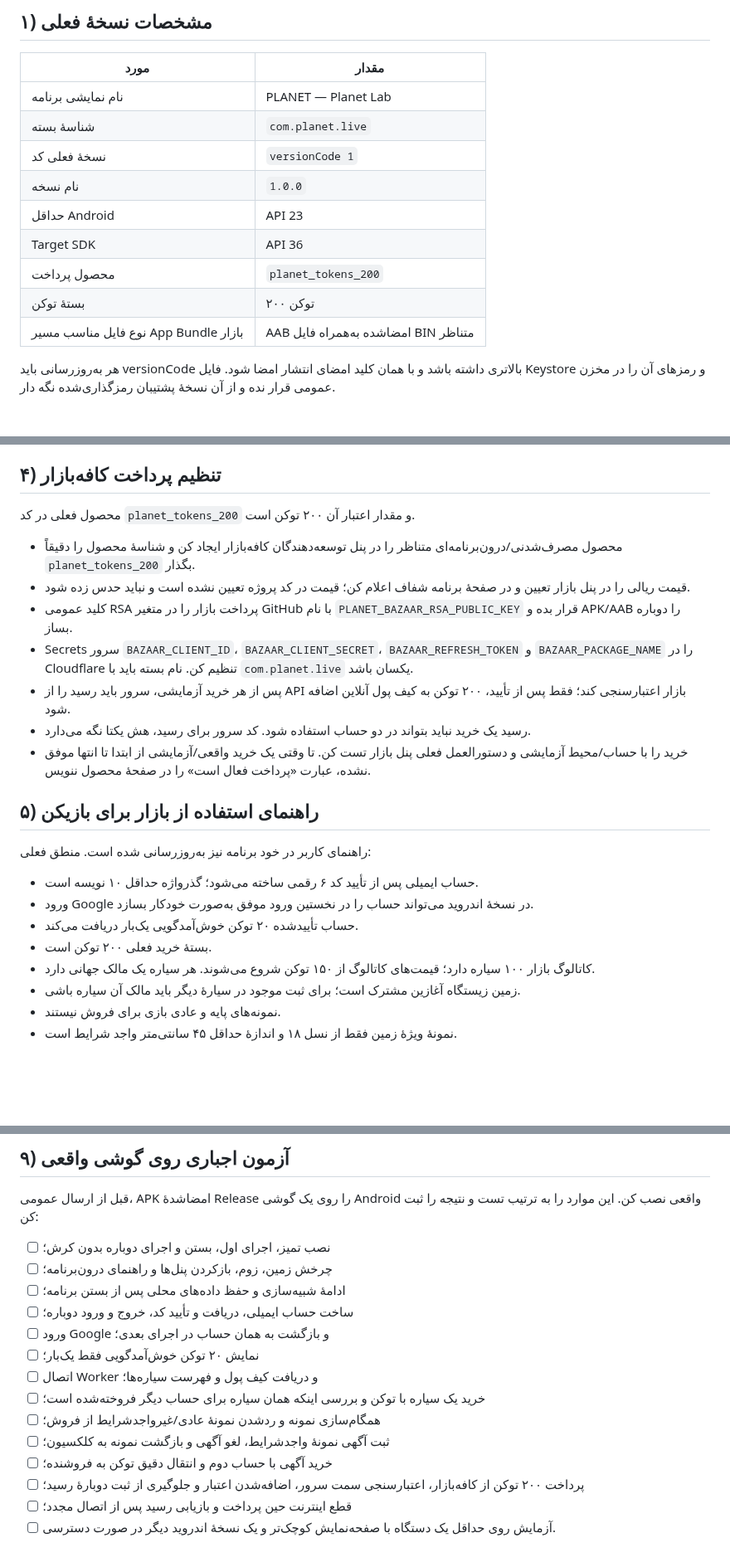
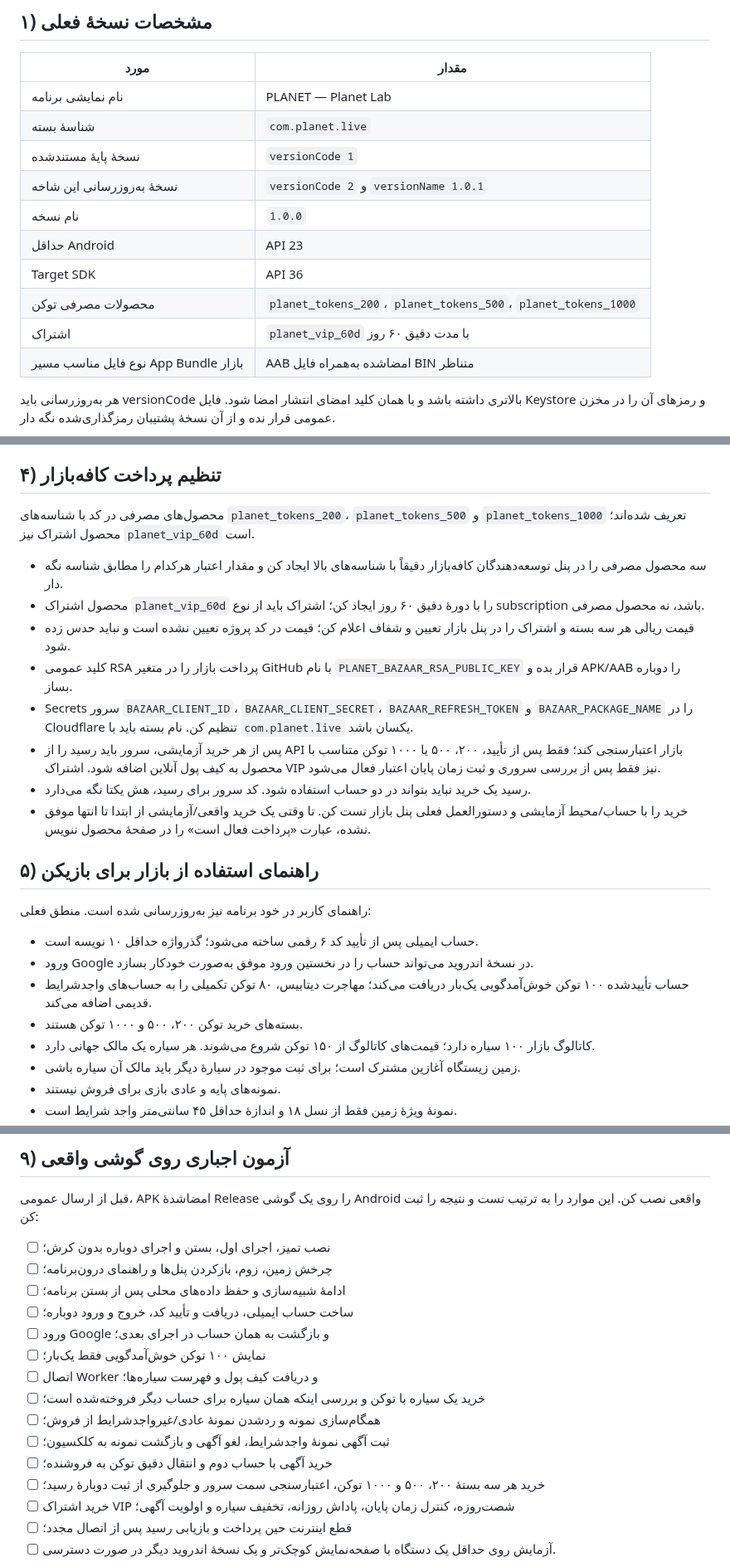
Before and after one commit to karafarin12800-del/Planet, a Markdown page: CAFEBAZAAR_RELEASE_GUIDE_FA.md, 3 parts joined by grey strips. Shown at 83% size. Rendered like a GitHub page; blank space fills up the shorter version.

Commit message:
Update Cafe Bazaar release guide for new monetization features

```diff
--- a/CAFEBAZAAR_RELEASE_GUIDE_FA.md
+++ b/CAFEBAZAAR_RELEASE_GUIDE_FA.md
@@ -8,12 +8,13 @@
 |---|---|
 | نام نمایشی برنامه | PLANET — Planet Lab |
 | شناسهٔ بسته | `com.planet.live` |
-| نسخهٔ فعلی کد | `versionCode 1` |
+| نسخهٔ پایهٔ مستندشده | `versionCode 1` |
+| نسخهٔ به‌روزرسانی این شاخه | `versionCode 2` و `versionName 1.0.1` |
 | نام نسخه | `1.0.0` |
 | حداقل Android | API 23 |
 | Target SDK | API 36 |
-| محصول پرداخت | `planet_tokens_200` |
-| بستهٔ توکن | ۲۰۰ توکن |
+| محصولات مصرفی توکن | `planet_tokens_200`، `planet_tokens_500`، `planet_tokens_1000` |
+| اشتراک | `planet_vip_60d` با مدت دقیق ۶۰ روز |
 | نوع فایل مناسب مسیر App Bundle بازار | AAB امضاشده به‌همراه فایل BIN متناظر |
 
 هر به‌روزرسانی باید versionCode بالاتری داشته باشد و با همان کلید امضای انتشار امضا شود. فایل Keystore و رمزهای آن را در مخزن عمومی قرار نده و از آن نسخهٔ پشتیبان رمزگذاری‌شده نگه دار.
@@ -46,13 +47,14 @@
 
 ## ۴) تنظیم پرداخت کافه‌بازار
 
-محصول فعلی در کد `planet_tokens_200` و مقدار اعتبار آن ۲۰۰ توکن است.
+محصول‌های مصرفی در کد با شناسه‌های `planet_tokens_200`، `planet_tokens_500` و `planet_tokens_1000` تعریف شده‌اند؛ محصول اشتراک نیز `planet_vip_60d` است.
 
-- محصول مصرف‌شدنی/درون‌برنامه‌ای متناظر را در پنل توسعه‌دهندگان کافه‌بازار ایجاد کن و شناسهٔ محصول را دقیقاً `planet_tokens_200` بگذار.
-- قیمت ریالی را در پنل بازار تعیین و در صفحهٔ برنامه شفاف اعلام کن؛ قیمت در کد پروژه تعیین نشده است و نباید حدس زده شود.
+- سه محصول مصرفی را در پنل توسعه‌دهندگان کافه‌بازار دقیقاً با شناسه‌های بالا ایجاد کن و مقدار اعتبار هرکدام را مطابق شناسه نگه دار.
+- محصول اشتراک `planet_vip_60d` را با دورهٔ دقیق ۶۰ روز ایجاد کن؛ اشتراک باید از نوع subscription باشد، نه محصول مصرفی.
+- قیمت ریالی هر سه بسته و اشتراک را در پنل بازار تعیین و شفاف اعلام کن؛ قیمت در کد پروژه تعیین نشده است و نباید حدس زده شود.
 - کلید عمومی RSA پرداخت بازار را در متغیر GitHub با نام `PLANET_BAZAAR_RSA_PUBLIC_KEY` قرار بده و APK/AAB را دوباره بساز.
 - Secrets سرور `BAZAAR_CLIENT_ID`، `BAZAAR_CLIENT_SECRET`، `BAZAAR_REFRESH_TOKEN` و `BAZAAR_PACKAGE_NAME` را در Cloudflare تنظیم کن. نام بسته باید با `com.planet.live` یکسان باشد.
-- پس از هر خرید آزمایشی، سرور باید رسید را از API بازار اعتبارسنجی کند؛ فقط پس از تأیید، ۲۰۰ توکن به کیف پول آنلاین اضافه شود.
+- پس از هر خرید آزمایشی، سرور باید رسید را از API بازار اعتبارسنجی کند؛ فقط پس از تأیید، ۲۰۰، ۵۰۰ یا ۱۰۰۰ توکن متناسب با محصول به کیف پول آنلاین اضافه شود. اشتراک VIP نیز فقط پس از بررسی سروری و ثبت زمان پایان اعتبار فعال می‌شود.
 - رسید یک خرید نباید بتواند در دو حساب استفاده شود. کد سرور برای رسید، هش یکتا نگه می‌دارد.
 - خرید را با حساب/محیط آزمایشی و دستورالعمل فعلی پنل بازار تست کن. تا وقتی یک خرید واقعی/آزمایشی از ابتدا تا انتها موفق نشده، عبارت «پرداخت فعال است» را در صفحهٔ محصول ننویس.
 
@@ -62,8 +64,8 @@
 
 - حساب ایمیلی پس از تأیید کد ۶ رقمی ساخته می‌شود؛ گذرواژه حداقل ۱۰ نویسه است.
 - ورود Google در نسخهٔ اندروید می‌تواند حساب را در نخستین ورود موفق به‌صورت خودکار بسازد.
-- حساب تأییدشده ۲۰ توکن خوش‌آمدگویی یک‌بار دریافت می‌کند.
-- بستهٔ خرید فعلی ۲۰۰ توکن است.
+- حساب تأییدشده ۱۰۰ توکن خوش‌آمدگویی یک‌بار دریافت می‌کند؛ مهاجرت دیتابیس، ۸۰ توکن تکمیلی را به حساب‌های واجدشرایط قدیمی اضافه می‌کند.
+- بسته‌های خرید توکن ۲۰۰، ۵۰۰ و ۱۰۰۰ توکن هستند.
 - کاتالوگ بازار ۱۰۰ سیاره دارد؛ قیمت‌های کاتالوگ از ۱۵۰ توکن شروع می‌شوند. هر سیاره یک مالک جهانی دارد.
 - زمین زیستگاه آغازین مشترک است؛ برای ثبت موجود در سیارهٔ دیگر باید مالک آن سیاره باشی.
 - نمونه‌های پایه و عادی بازی برای فروش نیستند.
@@ -133,13 +136,14 @@ PLANET یک شبیه‌ساز آموزشی و حیات دیجیتال فرضی
 - [ ] ادامهٔ شبیه‌سازی و حفظ داده‌های محلی پس از بستن برنامه؛
 - [ ] ساخت حساب ایمیلی، دریافت و تأیید کد، خروج و ورود دوباره؛
 - [ ] ورود Google و بازگشت به همان حساب در اجرای بعدی؛
-- [ ] نمایش ۲۰ توکن خوش‌آمدگویی فقط یک‌بار؛
+- [ ] نمایش ۱۰۰ توکن خوش‌آمدگویی فقط یک‌بار؛
 - [ ] اتصال Worker و دریافت کیف پول و فهرست سیاره‌ها؛
 - [ ] خرید یک سیاره با توکن و بررسی اینکه همان سیاره برای حساب دیگر فروخته‌شده است؛
 - [ ] همگام‌سازی نمونه و ردشدن نمونهٔ عادی/غیرواجدشرایط از فروش؛
 - [ ] ثبت آگهی نمونهٔ واجدشرایط، لغو آگهی و بازگشت نمونه به کلکسیون؛
 - [ ] خرید آگهی با حساب دوم و انتقال دقیق توکن به فروشنده؛
-- [ ] پرداخت ۲۰۰ توکن از کافه‌بازار، اعتبارسنجی سمت سرور، اضافه‌شدن اعتبار و جلوگیری از ثبت دوبارهٔ رسید؛
+- [ ] خرید هر سه بستهٔ ۲۰۰، ۵۰۰ و ۱۰۰۰ توکن، اعتبارسنجی سمت سرور و جلوگیری از ثبت دوبارهٔ رسید؛
+- [ ] خرید اشتراک VIP شصت‌روزه، کنترل زمان پایان، پاداش روزانه، تخفیف سیاره و اولویت آگهی؛
 - [ ] قطع اینترنت حین پرداخت و بازیابی رسید پس از اتصال مجدد؛
 - [ ] آزمایش روی حداقل یک دستگاه با صفحه‌نمایش کوچک‌تر و یک نسخهٔ اندروید دیگر در صورت دسترسی.
 
```
Also changed, not shown: other parts of CAFEBAZAAR_RELEASE_GUIDE_FA.md (+6 -2 lines).
